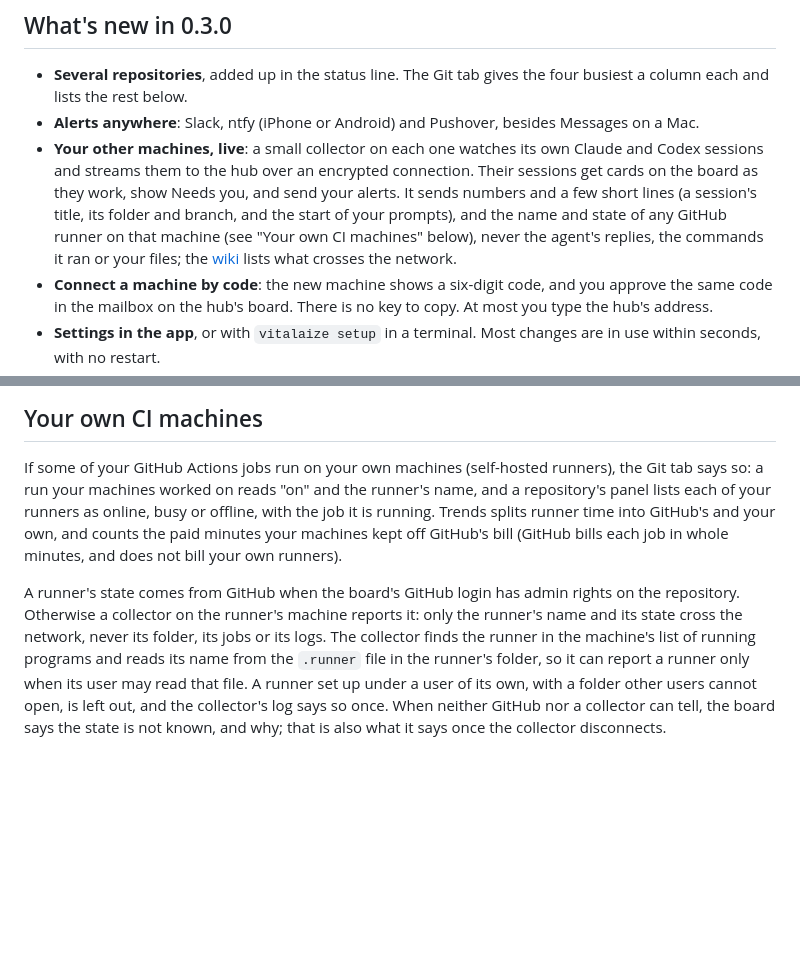
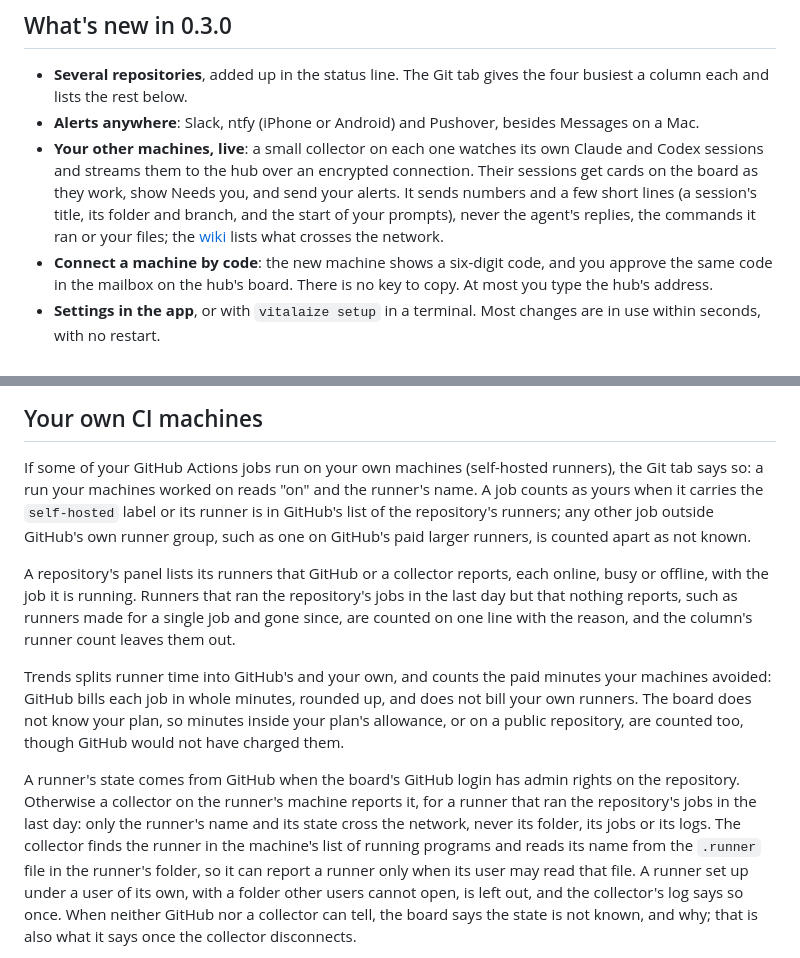
Before and after one commit to kyroco/vitalaize, a Markdown page: README.md, 2 parts joined by grey strips. GitHub-like rendering; blank space fills up the shorter version.

Commit message:
The README says which runners the panel shows, and what counts as yours (#87)
It said the panel lists each of your runners with a state from a collector,
but a collector only gives a state to a runner that ran the repository's
jobs in the last day, and runners nothing reports are one line. It now says
so, says what makes a job yours, and that paid minutes avoided does not know
your plan. The 0.3.0 list no longer reads as if runners came in 0.3.0.

```diff
--- a/README.md
+++ b/README.md
@@ -26,8 +26,7 @@ machines, known limits, building from source and how it works.
   connection. Their sessions get cards on the board as they work, show Needs
   you, and send your alerts. It sends numbers and a few short lines (a
   session's title, its folder and branch, and the start of your prompts),
-  and the name and state of any GitHub runner on that machine (see "Your
-  own CI machines" below), never the agent's replies, the commands it ran or your files; the
+  never the agent's replies, the commands it ran or your files; the
   [wiki](https://github.com/kyroco/vitalaize/wiki/How-it-works) lists what
   crosses the network.
 - **Connect a machine by code**: the new machine shows a six-digit code, and
@@ -162,16 +161,28 @@ should see at each step, follow the [test guide](docs/test-guide.md).
 
 If some of your GitHub Actions jobs run on your own machines (self-hosted
 runners), the Git tab says so: a run your machines worked on reads "on" and
-the runner's name, and a repository's panel lists each of your runners as
-online, busy or offline, with the job it is running. Trends splits runner
-time into GitHub's and your own, and counts the paid minutes your machines
-kept off GitHub's bill (GitHub bills each job in whole minutes, and does not
-bill your own runners).
+the runner's name. A job counts as yours when it carries the `self-hosted`
+label or its runner is in GitHub's list of the repository's runners; any
+other job outside GitHub's own runner group, such as one on GitHub's paid
+larger runners, is counted apart as not known.
+
+A repository's panel lists its runners that GitHub or a collector reports,
+each online, busy or offline, with the job it is running. Runners that ran
+the repository's jobs in the last day but that nothing reports, such as
+runners made for a single job and gone since, are counted on one line with
+the reason, and the column's runner count leaves them out.
+
+Trends splits runner time into GitHub's and your own, and counts the paid
+minutes your machines avoided: GitHub bills each job in whole minutes,
+rounded up, and does not bill your own runners. The board does not know
+your plan, so minutes inside your plan's allowance, or on a public
+repository, are counted too, though GitHub would not have charged them.
 
 A runner's state comes from GitHub when the board's GitHub login has admin
 rights on the repository. Otherwise a collector on the runner's machine
-reports it: only the runner's name and its state cross the network, never
-its folder, its jobs or its logs. The collector finds the runner in the
+reports it, for a runner that ran the repository's jobs in the last day:
+only the runner's name and its state cross the network, never its folder,
+its jobs or its logs. The collector finds the runner in the
 machine's list of running programs and reads its name from the `.runner`
 file in the runner's folder, so it can report a runner only when its user
 may read that file. A runner set up under a user of its own, with a folder
```
